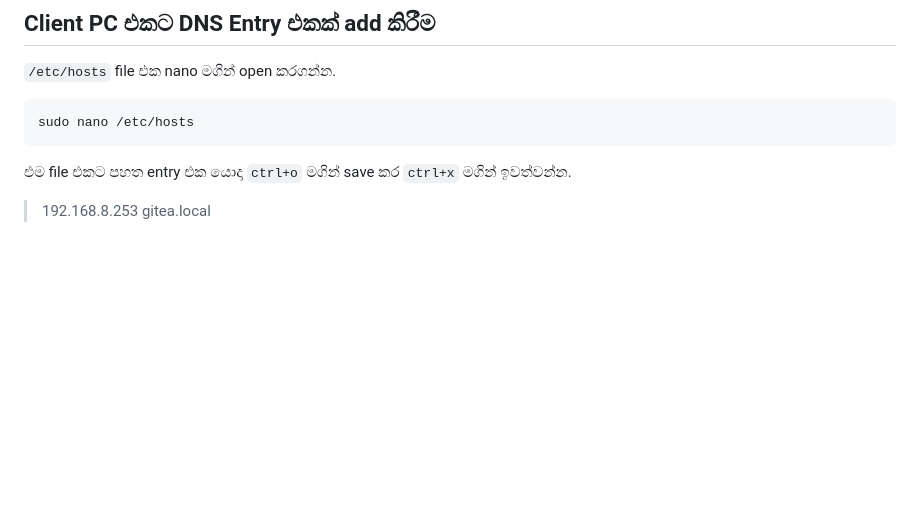
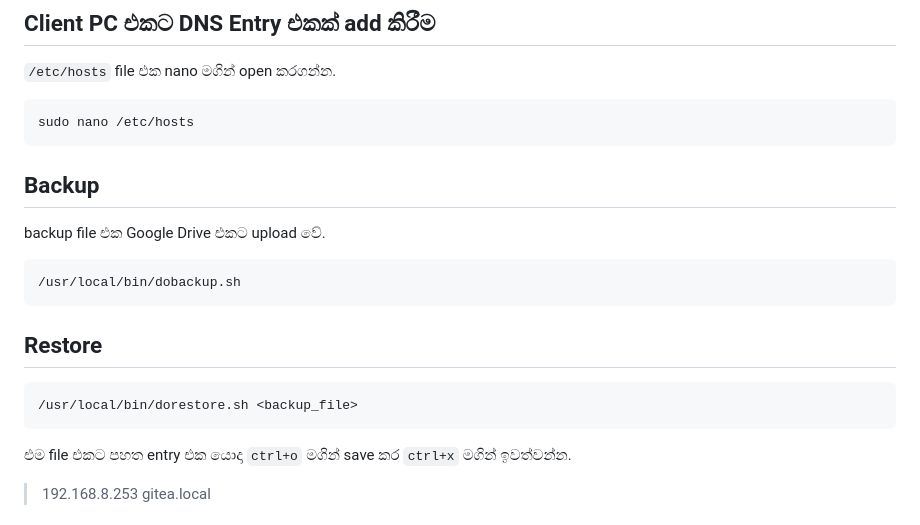
Before and after one commit to y-developer/docs, a Markdown page: linux/setup_gitea.md, the part around the change. Rendered like a GitHub page; blank space fills up the shorter version.

Commit message:
add backup and restore commands

````diff
--- a/linux/setup_gitea.md
+++ b/linux/setup_gitea.md
@@ -184,6 +184,17 @@ sudo reboot
 sudo nano /etc/hosts
 ```
 
+## Backup
+backup file එක Google Drive එකට upload වේ.
+```
+/usr/local/bin/dobackup.sh
+```
+
+## Restore
+```bash
+/usr/local/bin/dorestore.sh <backup_file>
+```
+
 එම file එකට පහත entry එක යොදා `ctrl+o` මගින් save කර `ctrl+x` මගින් ඉවත්වන්න.
 
 > 192.168.8.253 gitea.local
````
